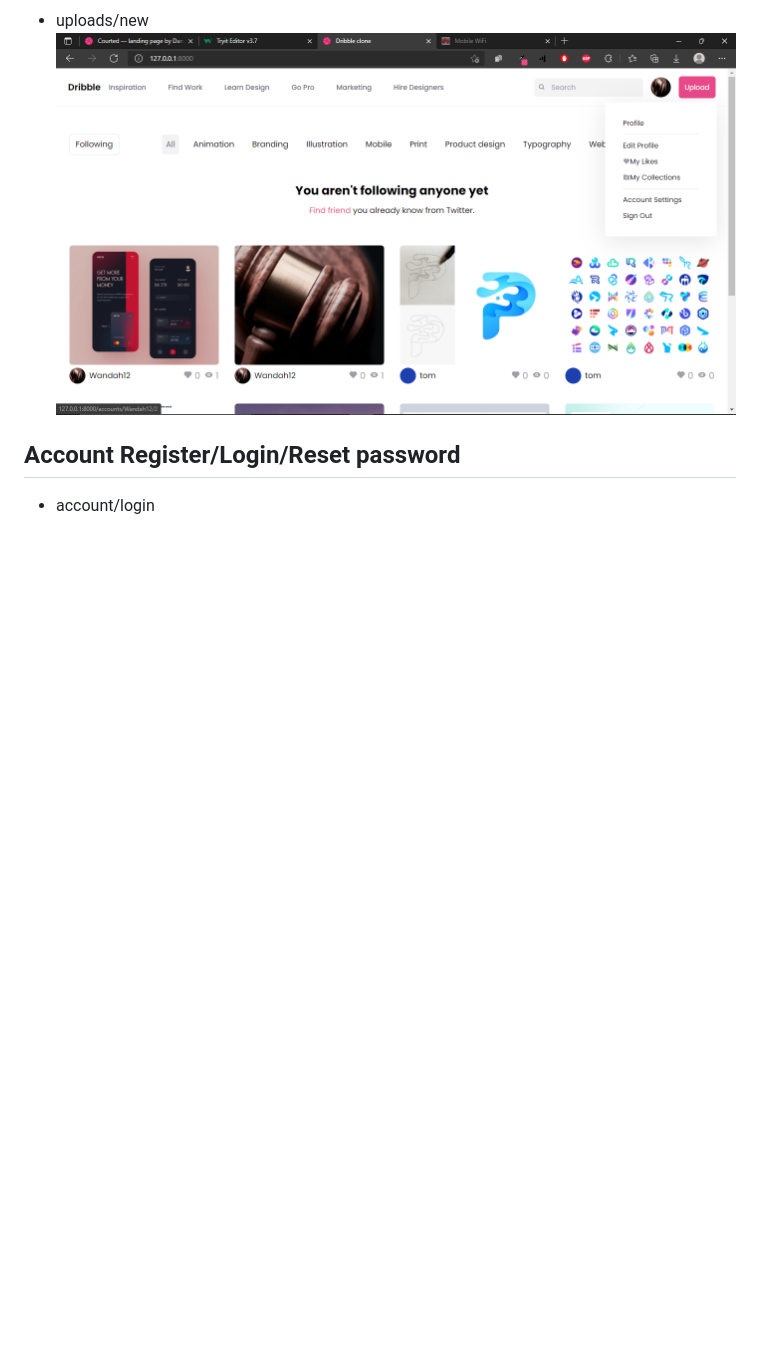
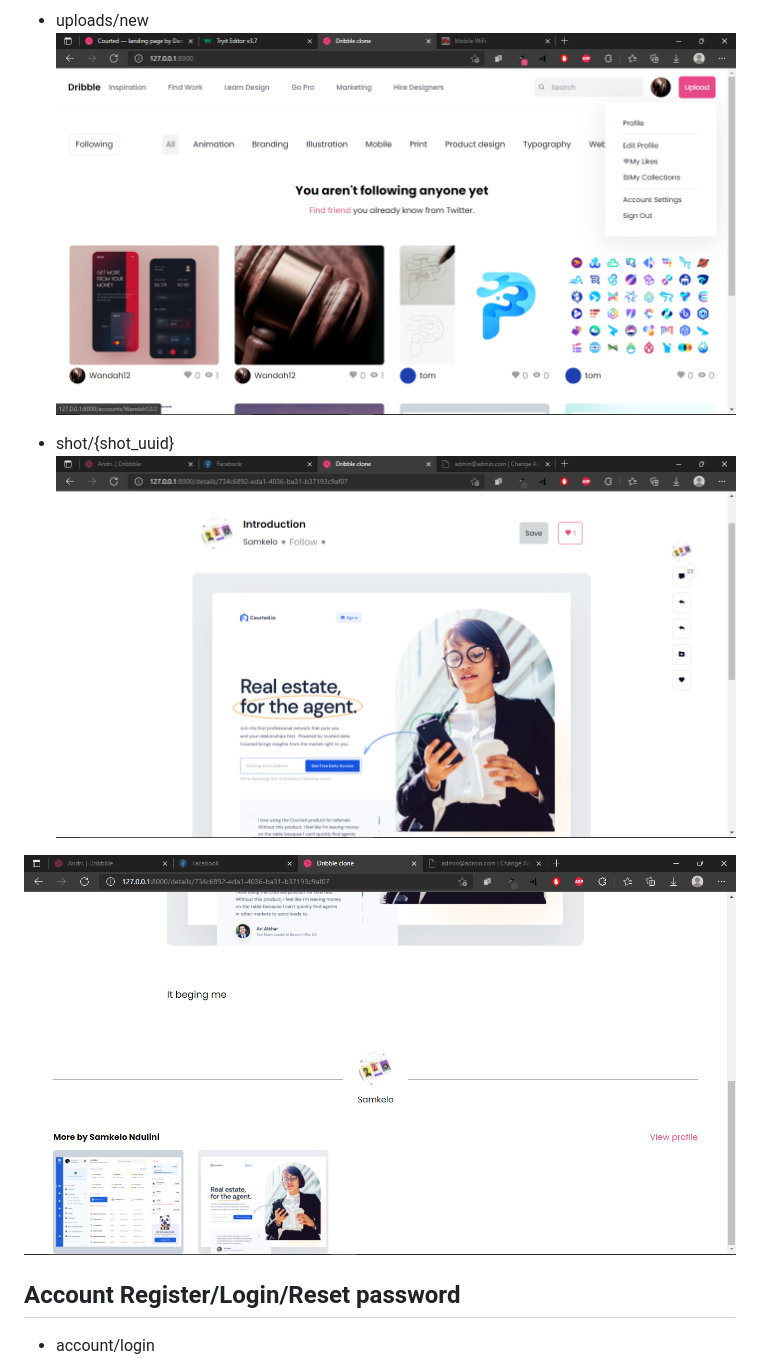
Before and after one commit to ThomasGumede/django_dribble_clone, a Markdown page: README.md, the part around the change. Drawn GitHub-style; pictures changed too: docs/shots/img3.png (added), docs/shots/img4.png (added); blank space fills up the shorter version.

```diff
--- a/README.md
+++ b/README.md
@@ -31,6 +31,11 @@ Dribble clone developed using django, tailwindcss and jquery/javascript.
 
 - uploads/new
 ![ ](docs/shots/img2.png)
+
+- shot/{shot_uuid}
+![ ](docs/shots/img3.png)
+
+![ ](docs/shots/img4.png)
 
 ## Account Register/Login/Reset password
 
```
Also changed, not shown: 13 other files.
